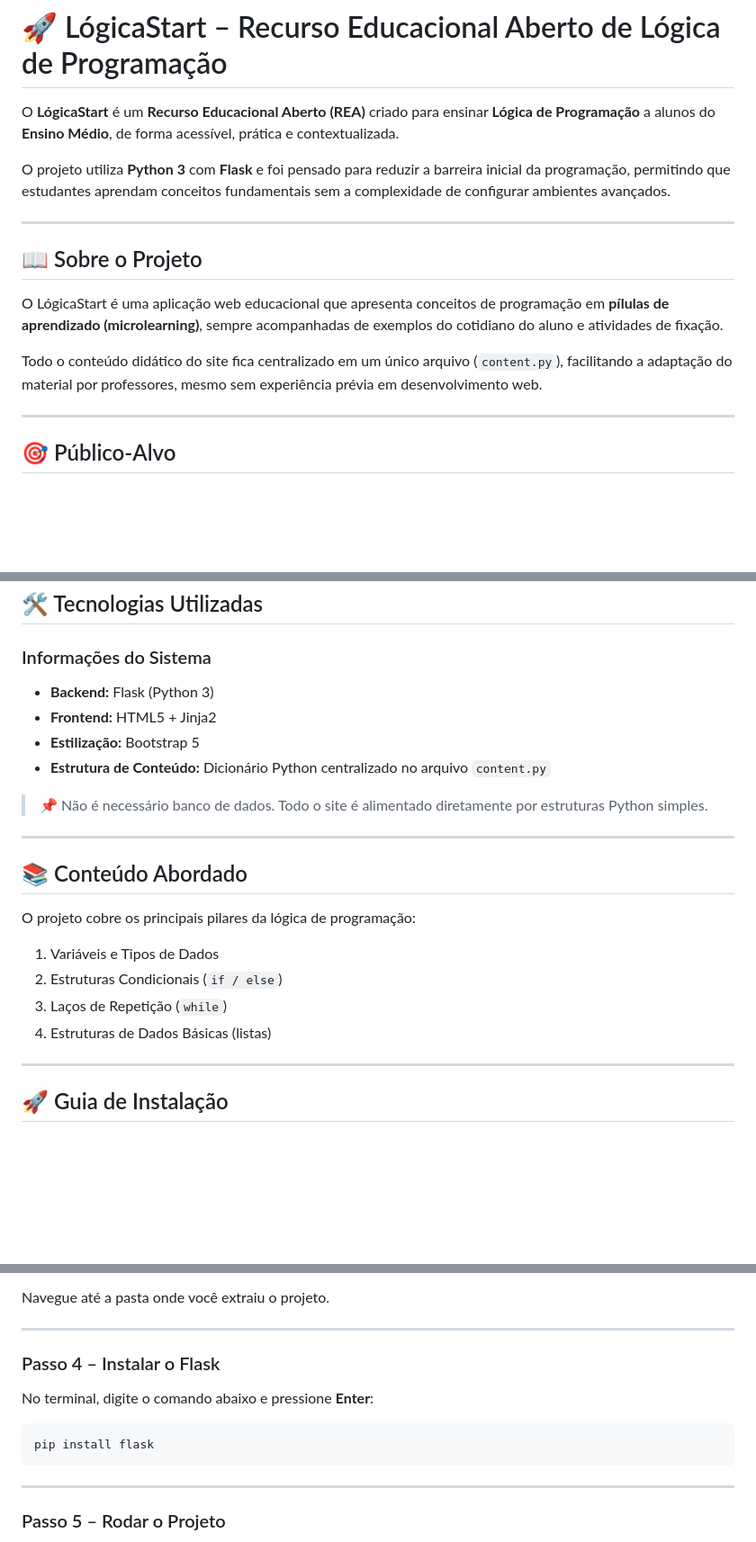
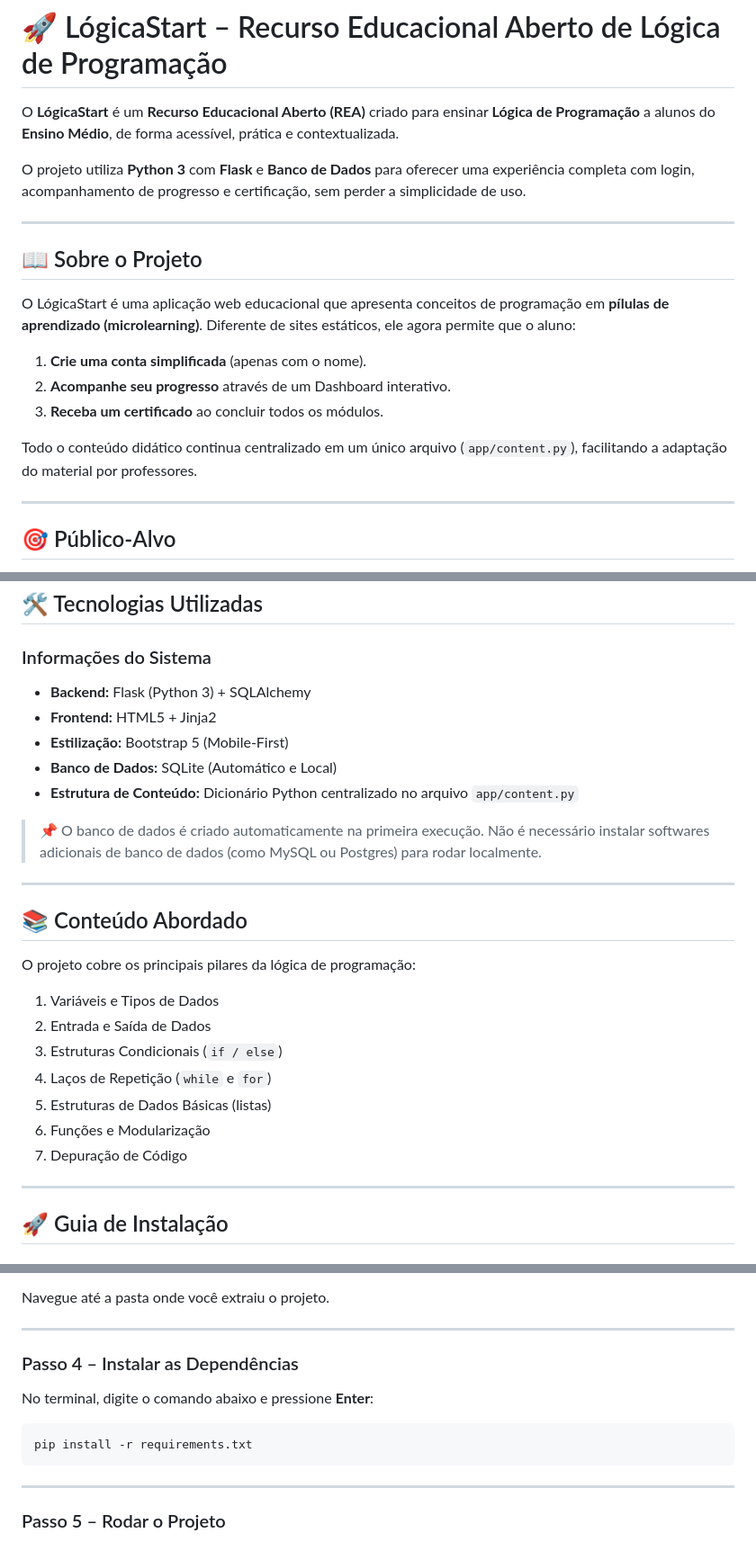
Before and after one commit to pedinhow/logica_start, a Markdown page: README.md, 3 parts joined by grey strips. Shown at 90% size. Rendered like a GitHub page; blank space fills up the shorter version.

Commit message:
Enhance README with project features and technologies
Updated README to include database details and new features.

````diff
--- a/README.md
+++ b/README.md
@@ -2,15 +2,19 @@
 
 O **LógicaStart** é um **Recurso Educacional Aberto (REA)** criado para ensinar **Lógica de Programação** a alunos do **Ensino Médio**, de forma acessível, prática e contextualizada.
 
-O projeto utiliza **Python 3** com **Flask** e foi pensado para reduzir a barreira inicial da programação, permitindo que estudantes aprendam conceitos fundamentais sem a complexidade de configurar ambientes avançados.
+O projeto utiliza **Python 3** com **Flask** e **Banco de Dados** para oferecer uma experiência completa com login, acompanhamento de progresso e certificação, sem perder a simplicidade de uso.
 
 ---
 
 ## 📖 Sobre o Projeto
 
-O LógicaStart é uma aplicação web educacional que apresenta conceitos de programação em **pílulas de aprendizado (microlearning)**, sempre acompanhadas de exemplos do cotidiano do aluno e atividades de fixação.
+O LógicaStart é uma aplicação web educacional que apresenta conceitos de programação em **pílulas de aprendizado (microlearning)**. Diferente de sites estáticos, ele agora permite que o aluno:
 
-Todo o conteúdo didático do site fica centralizado em um único arquivo (`content.py`), facilitando a adaptação do material por professores, mesmo sem experiência prévia em desenvolvimento web.
+1.  **Crie uma conta simplificada** (apenas com o nome).
+2.  **Acompanhe seu progresso** através de um Dashboard interativo.
+3.  **Receba um certificado** ao concluir todos os módulos.
+
+Todo o conteúdo didático continua centralizado em um único arquivo (`app/content.py`), facilitando a adaptação do material por professores.
 
 ---
 
@@ -26,12 +30,13 @@ Todo o conteúdo didático do site fica centralizado em um único arquivo (`cont
 
 ### Informações do Sistema
 
-* **Backend:** Flask (Python 3)
+* **Backend:** Flask (Python 3) + SQLAlchemy
 * **Frontend:** HTML5 + Jinja2
-* **Estilização:** Bootstrap 5
-* **Estrutura de Conteúdo:** Dicionário Python centralizado no arquivo `content.py`
+* **Estilização:** Bootstrap 5 (Mobile-First)
+* **Banco de Dados:** SQLite (Automático e Local)
+* **Estrutura de Conteúdo:** Dicionário Python centralizado no arquivo `app/content.py`
 
-> 📌 Não é necessário banco de dados. Todo o site é alimentado diretamente por estruturas Python simples.
+> 📌 O banco de dados é criado automaticamente na primeira execução. Não é necessário instalar softwares adicionais de banco de dados (como MySQL ou Postgres) para rodar localmente.
 
 ---
 
@@ -40,9 +45,12 @@ Todo o conteúdo didático do site fica centralizado em um único arquivo (`cont
 O projeto cobre os principais pilares da lógica de programação:
 
 1. Variáveis e Tipos de Dados
-2. Estruturas Condicionais (`if / else`)
-3. Laços de Repetição (`while`)
-4. Estruturas de Dados Básicas (listas)
+2. Entrada e Saída de Dados
+3. Estruturas Condicionais (`if / else`)
+4. Laços de Repetição (`while` e `for`)
+5. Estruturas de Dados Básicas (listas)
+6. Funções e Modularização
+7. Depuração de Código
 
 ---
 
@@ -75,12 +83,12 @@ Navegue até a pasta onde você extraiu o projeto.
 
 ---
 
-### Passo 4 – Instalar o Flask
+### Passo 4 – Instalar as Dependências
 
 No terminal, digite o comando abaixo e pressione **Enter**:
 
 ```bash
-pip install flask
+pip install -r requirements.txt
 ```
 
 ---
````
